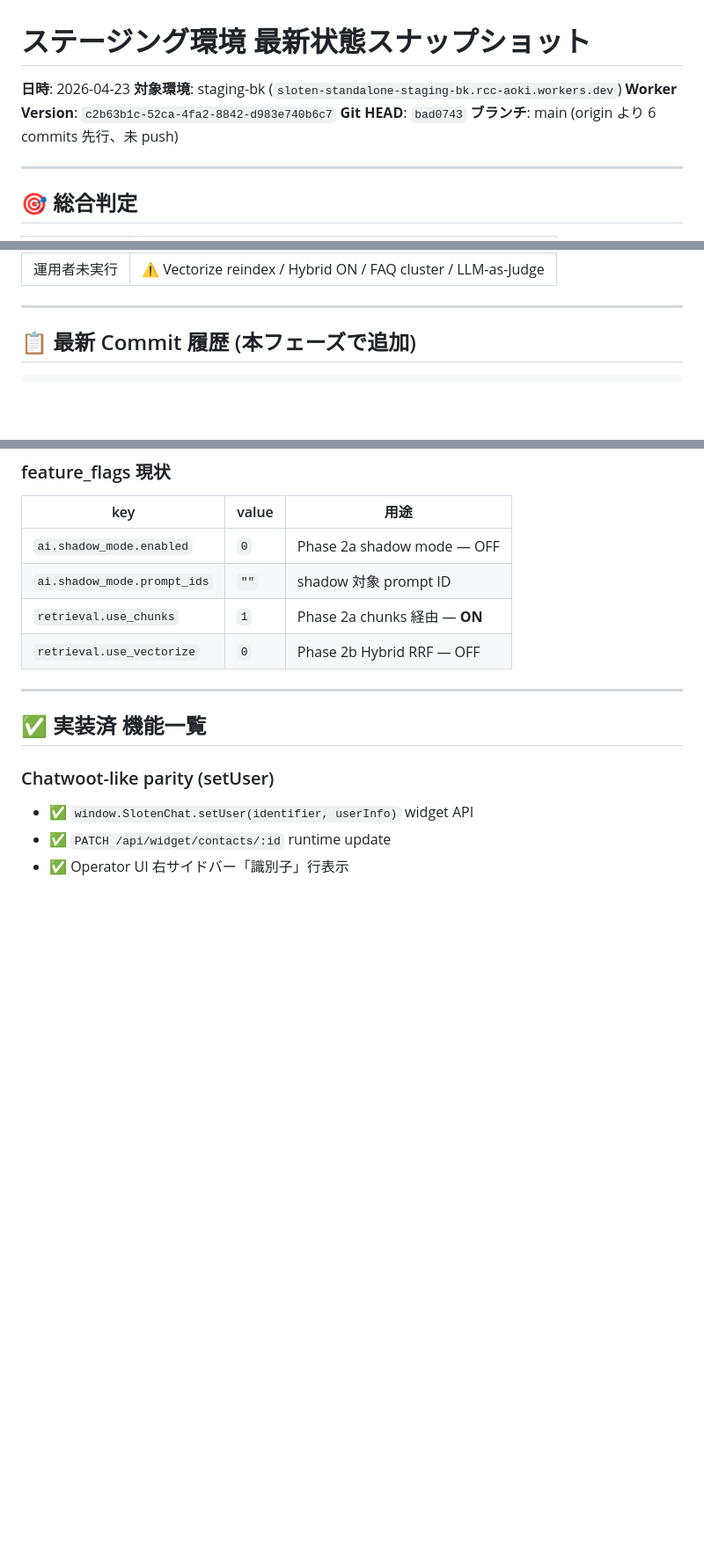
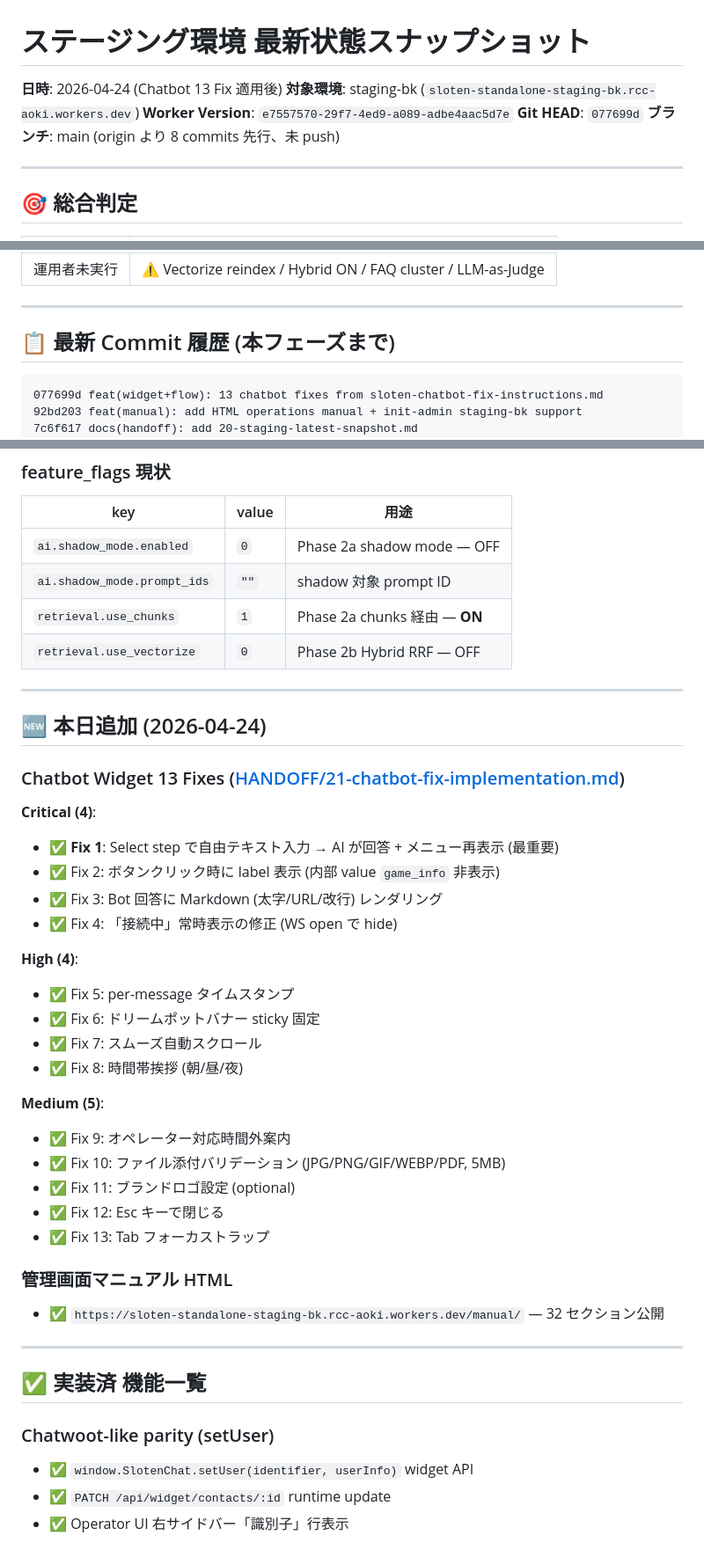
Before and after one commit to tyou20256-stack/sloten-standalone, a Markdown page: HANDOFF/20-staging-latest-snapshot.md, 3 parts joined by grey strips. Shown at 88% size. Drawn GitHub-style; blank space fills up the shorter version.

Commit message:
docs(snapshot): update staging-latest snapshot with Fix 1-13 + manual
- Worker version: e7557570-...
- Git HEAD: 077699d
- Added section: Chatbot 13 fixes (Fix 1-13) + manual HTML URL
- Commit history extended through 077699d

````diff
--- a/HANDOFF/20-staging-latest-snapshot.md
+++ b/HANDOFF/20-staging-latest-snapshot.md
@@ -1,10 +1,10 @@
 # ステージング環境 最新状態スナップショット
 
-**日時**: 2026-04-23
+**日時**: 2026-04-24 (Chatbot 13 Fix 適用後)
 **対象環境**: staging-bk (`sloten-standalone-staging-bk.rcc-aoki.workers.dev`)
-**Worker Version**: `c2b63b1c-52ca-4fa2-8842-d983e740b6c7`
-**Git HEAD**: `bad0743`
-**ブランチ**: main (origin より 6 commits 先行、未 push)
+**Worker Version**: `e7557570-29f7-4ed9-a089-adbe4aac5d7e`
+**Git HEAD**: `077699d`
+**ブランチ**: main (origin より 8 commits 先行、未 push)
 
 ---
 
@@ -20,9 +20,12 @@
 
 ---
 
-## 📋 最新 Commit 履歴 (本フェーズで追加)
+## 📋 最新 Commit 履歴 (本フェーズまで)
 
 ```
+077699d feat(widget+flow): 13 chatbot fixes from sloten-chatbot-fix-instructions.md
+92bd203 feat(manual): add HTML operations manual + init-admin staging-bk support
+7c6f617 docs(handoff): add 20-staging-latest-snapshot.md
 bad0743 docs(handoff): Phase 1-2b reports + 7-agent AI accuracy discussion + admin UI sections
 f91302c feat(ai): Phase 1+2a+2b AI accuracy improvements
 bbccabc feat(flow+widget): ATM deposit handoff + widget setUser (Chatwoot $chatwoot.setUser parity)
@@ -58,6 +61,34 @@ d2b34f0 feat(bonus): add heavenday_daachin + regenerate sloten-main flow seed
 | `ai.shadow_mode.prompt_ids` | `""` | shadow 対象 prompt ID |
 | `retrieval.use_chunks` | `1` | Phase 2a chunks 経由 — **ON** |
 | `retrieval.use_vectorize` | `0` | Phase 2b Hybrid RRF — OFF |
+
+---
+
+## 🆕 本日追加 (2026-04-24)
+
+### Chatbot Widget 13 Fixes ([HANDOFF/21-chatbot-fix-implementation.md](21-chatbot-fix-implementation.md))
+
+**Critical (4)**:
+- ✅ **Fix 1**: Select step で自由テキスト入力 → AI が回答 + メニュー再表示 (最重要)
+- ✅ Fix 2: ボタンクリック時に label 表示 (内部 value `game_info` 非表示)
+- ✅ Fix 3: Bot 回答に Markdown (太字/URL/改行) レンダリング
+- ✅ Fix 4: 「接続中」常時表示の修正 (WS open で hide)
+
+**High (4)**:
+- ✅ Fix 5: per-message タイムスタンプ
+- ✅ Fix 6: ドリームポットバナー sticky 固定
+- ✅ Fix 7: スムーズ自動スクロール
+- ✅ Fix 8: 時間帯挨拶 (朝/昼/夜)
+
+**Medium (5)**:
+- ✅ Fix 9: オペレーター対応時間外案内
+- ✅ Fix 10: ファイル添付バリデーション (JPG/PNG/GIF/WEBP/PDF, 5MB)
+- ✅ Fix 11: ブランドロゴ設定 (optional)
+- ✅ Fix 12: Esc キーで閉じる
+- ✅ Fix 13: Tab フォーカストラップ
+
+### 管理画面マニュアル HTML
+- ✅ `https://sloten-standalone-staging-bk.rcc-aoki.workers.dev/manual/` — 32 セクション公開
 
 ---
 
````
